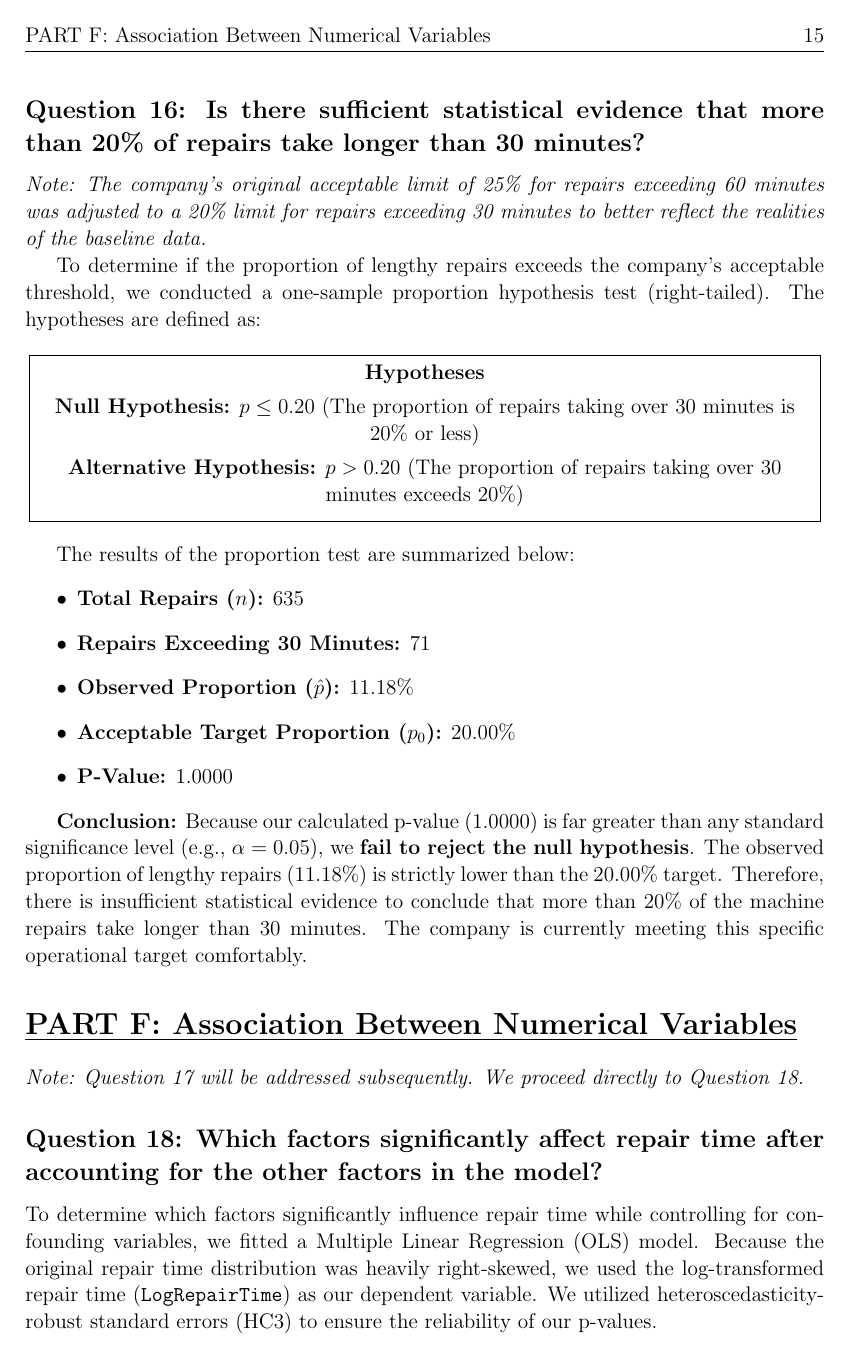
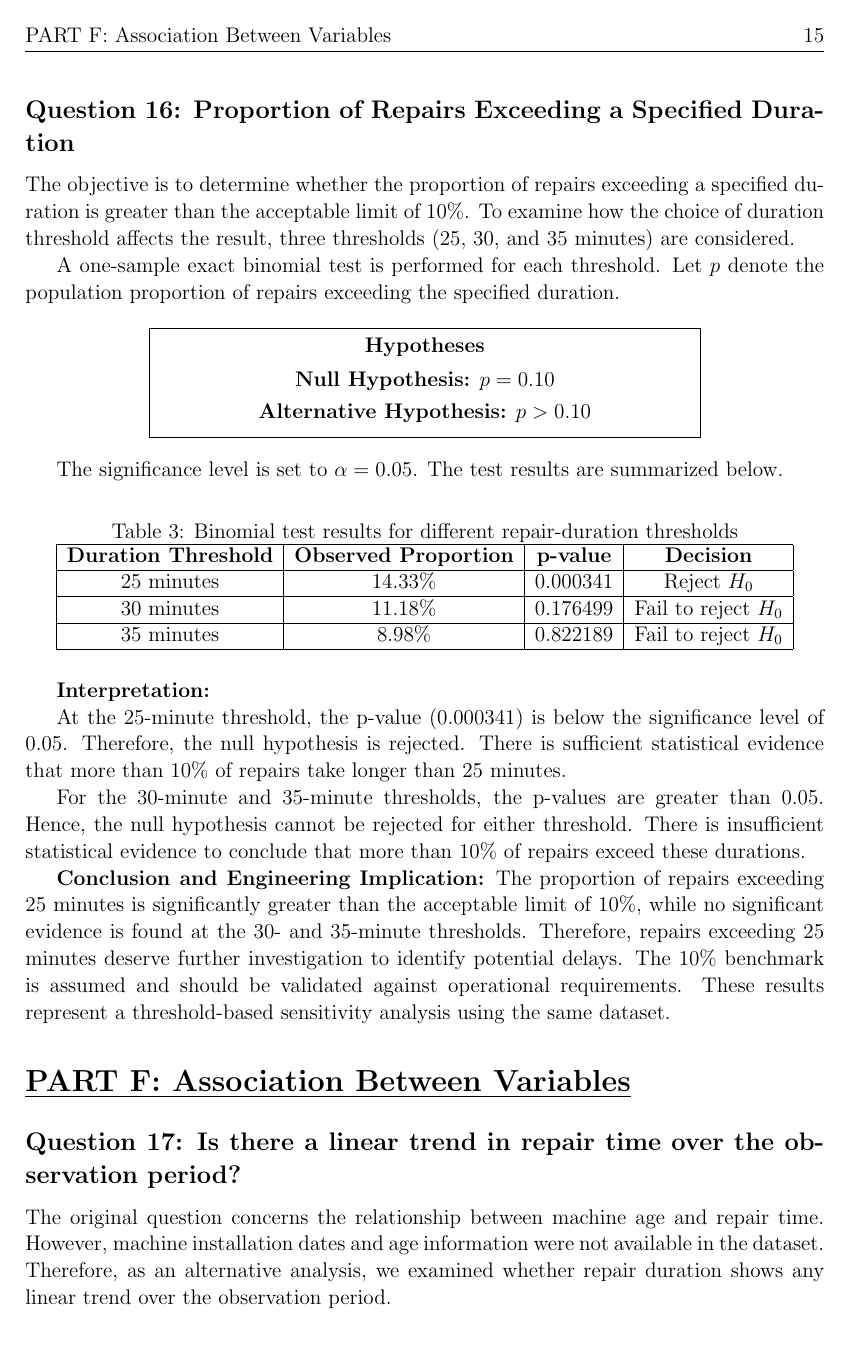
Before and after one commit to myself-aman-tudu/SMR-Project, a LaTeX document (report/main.tex, which reads report/sections/06_E.tex, report/sections/07_F.tex): page 16 of 21 before the commit and page 16 of 22 after it. Compiled offline with pdfLaTeX.

Commit message:
updated report files

```diff
--- a/report/sections/06_E.tex
+++ b/report/sections/06_E.tex
@@ -259,43 +287,68 @@ Figure \ref{fig:variance_target} visualizes this excess variability, contrasting
     \label{fig:variance_target}
 \end{figure}
 
-\subsection*{Question 16: Is there sufficient statistical evidence that more than 20\% of repairs take longer than 30 minutes?}
 
-\textit{Note: The company's original acceptable limit of 25\% for repairs exceeding 60 minutes was adjusted to a 20\% limit for repairs exceeding 30 minutes to better reflect the realities of the baseline data.}
+\subsection*{Question 16: Proportion of Repairs Exceeding a Specified Duration}
 
-To determine if the proportion of lengthy repairs exceeds the company's acceptable threshold, we conducted a one-sample proportion hypothesis test (right-tailed). The hypotheses are defined as:
+The objective is to determine whether the proportion of repairs exceeding a specified
+duration is greater than the acceptable limit of 10\%. To examine how the choice of
+duration threshold affects the result, three thresholds (25, 30, and 35 minutes) are
+considered.
+
+A one-sample exact binomial test is performed for each threshold. Let $p$ denote the
+population proportion of repairs exceeding the specified duration.
 
 \begin{center}
     \fbox{
-        \begin{minipage}{0.95\textwidth}
+        \begin{minipage}{0.65\textwidth}
             \centering
             \textbf{Hypotheses}
 
             \vspace{0.15cm}
 
-            \textbf{Null Hypothesis:}
-            $p \leq 0.20$
-            (The proportion of repairs taking over 30 minutes is 20\% or less)
+            \textbf{Null Hypothesis:} $p = 0.10$
 
-            \vspace{0.15cm}
+            \vspace{0.1cm}
 
-            \textbf{Alternative Hypothesis:}
-            $p > 0.20$
-            (The proportion of repairs taking over 30 minutes exceeds 20\%)
+            \textbf{Alternative Hypothesis:} $p > 0.10$
 
             \vspace{0.1cm}
         \end{minipage}
     }
 \end{center}
 
+The significance level is set to $\alpha = 0.05$. The test results are summarized below.
 
-The results of the proportion test are summarized below:
-\begin{itemize}
-    \item \textbf{Total Repairs ($n$):} 635
-    \item \textbf{Repairs Exceeding 30 Minutes:} 71
-    \item \textbf{Observed Proportion ($\hat{p}$):} 11.18\%
-    \item \textbf{Acceptable Target Proportion ($p_0$):} 20.00\%
-    \item \textbf{P-Value:} 1.0000
-\end{itemize}
+\begin{table}[htbp]
+    \centering
+    \caption{Binomial test results for different repair-duration thresholds}
+    \label{tab:q16_binomial}
+    \begin{tabular}{|c|c|c|c|}
+        \hline
+        \textbf{Duration Threshold} &
+        \textbf{Observed Proportion} &
+        \textbf{p-value} &
+        \textbf{Decision} \\
+        \hline
+        25 minutes & 14.33\% & 0.000341 & Reject $H_0$ \\
+        \hline
+        30 minutes & 11.18\% & 0.176499 & Fail to reject $H_0$ \\
+        \hline
+        35 minutes & 8.98\% & 0.822189 & Fail to reject $H_0$ \\
+        \hline
+    \end{tabular}
+\end{table}
 
-\textbf{Conclusion:} Because our calculated p-value (1.0000) is far greater than any standard significance level (e.g., $\alpha = 0.05$), we \textbf{fail to reject the null hypothesis}. The observed proportion of lengthy repairs (11.18\%) is strictly lower than the 20.00\% target. Therefore, there is insufficient statistical evidence to conclude that more than 20\% of the machine repairs take longer than 30 minutes. The company is currently meeting this specific operational target comfortably.
+\textbf{Interpretation:}
+
+At the 25-minute threshold, the p-value (0.000341) is below the significance level
+of 0.05. Therefore, the null hypothesis is rejected. There is sufficient statistical
+evidence that more than 10\% of repairs take longer than 25 minutes.
+
+For the 30-minute and 35-minute thresholds, the p-values are greater than 0.05.
+Hence, the null hypothesis cannot be rejected for either threshold. There is
+insufficient statistical evidence to conclude that more than 10\% of repairs exceed
+these durations.
+
+\textbf{Conclusion and Engineering Implication:}
+The proportion of repairs exceeding 25 minutes is significantly greater than the acceptable limit of 10\%, while no significant evidence is found at the 30- and 35-minute thresholds. Therefore, repairs exceeding 25 minutes deserve further investigation to identify potential delays. The 10\% benchmark is assumed and should be validated against operational requirements. These results represent a threshold-based sensitivity analysis using the same dataset.
--- a/report/sections/07_F.tex
+++ b/report/sections/07_F.tex
@@ -1,4 +1,14 @@
-\section*{\underline{PART F: Association Between Numerical Variables}}
-\markboth{PART F: Association Between Numerical Variables}{}
+% \section*{\underline{PART F: Association Between Numerical Variables}}
+% \markboth{PART F: Association Between Numerical Variables}{}
 
-\textit{Note: Question 17 will be addressed subsequently. We proceed directly to Question 18.}
+\section*{\underline{PART F: Association Between Variables}}
+\markboth{PART F: Association Between Variables}{}
+
+
+\subsection*{Question 17: Is there a linear trend in repair time over the observation period?}
+
+The original question concerns the relationship between machine age and repair time. However, machine installation dates and age information were not available in the dataset. Therefore, as an alternative analysis, we examined whether repair duration shows any linear trend over the observation period.
+
+For this purpose, the stoppage date was converted into elapsed days from the beginning of the dataset and compared with the corresponding repair duration. Pearson correlation and simple linear regression were used to investigate this relationship.
+
+\textbf{Statistical Findings ($n = 635$):}
```
Also changed, not shown: report/main.tex (+20 -4 lines), report/references.bib (deleted, +0 -10 lines), report/sections/00_start.tex (+0 -6 lines), report/sections/03_B.tex (+0 -4 lines), report/sections/04_C.tex (+1 -1 lines), report/sections/05_D.tex (+0 -15 lines), Project Report.pdf (added), report/figures/variance-target.png, report/main.pdf (deleted), report/sections/06_E.tex (56 more changed lines), report/sections/07_F.tex (16 more changed lines), 1 other file.
